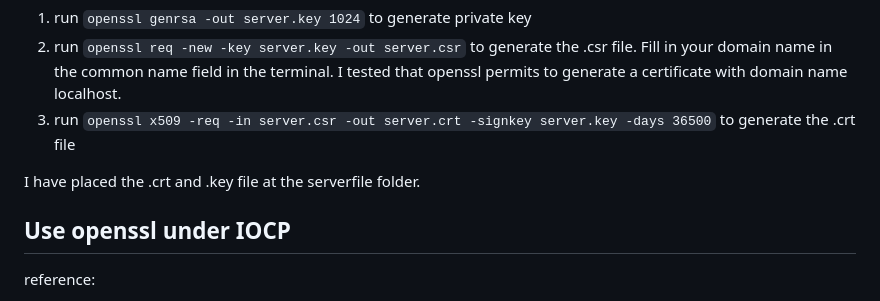
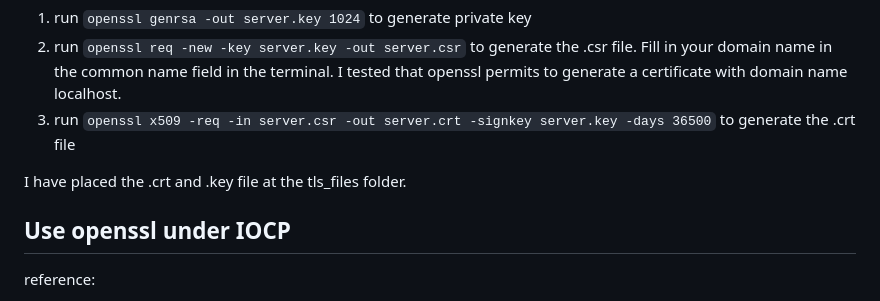
Before and after one commit to plerks/socket-programing-windows, a Markdown page: HTTPS_server/README.md, the part around the change. GitHub-like rendering.

Commit message:
correct a text mistake in README I initially put the .crt and .key files in serverfile directory when coding, and then changed it to tls_files directory, but the text in README is still serverfile.

```diff
--- a/HTTPS_server/README.md
+++ b/HTTPS_server/README.md
@@ -52,7 +52,7 @@ Referring to [this](https://ningyu1.github.io/site/post/51-ssl-cert/), run:
 2. run `openssl req -new -key server.key -out server.csr` to generate the .csr file. Fill in your domain name in the common name field in the terminal. I tested that openssl permits to generate a certificate with domain name localhost.
 3. run `openssl x509 -req -in server.csr -out server.crt -signkey server.key -days 36500` to generate the .crt file
 
-I have placed the .crt and .key file at the serverfile folder.
+I have placed the .crt and .key file at the tls_files folder.
 
 ## Use openssl under IOCP
 reference:
```
